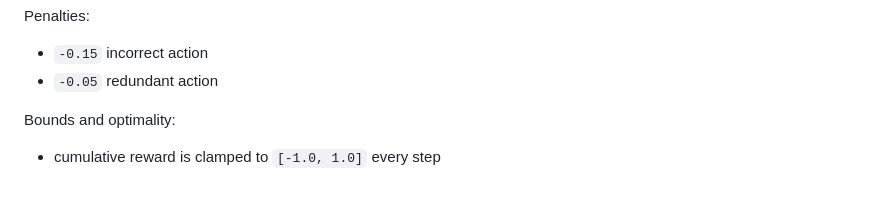
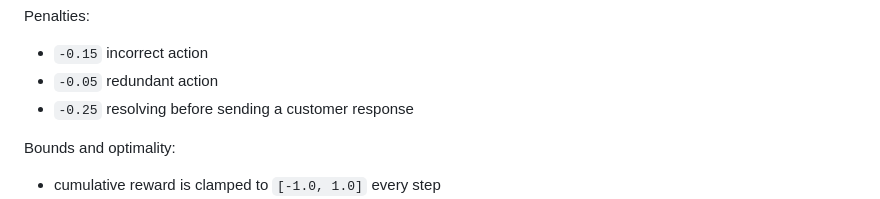
Before and after one commit to muralimadhava96-ui/Support-Inbox-Environment, a Markdown page: README.md, the part around the change. Rendered like a GitHub page.

Commit message:
Document premature-resolve penalty in reward section

```diff
--- a/README.md
+++ b/README.md
@@ -82,6 +82,7 @@ Penalties:
 
 - `-0.15` incorrect action
 - `-0.05` redundant action
+- `-0.25` resolving before sending a customer response
 
 Bounds and optimality:
 
```
